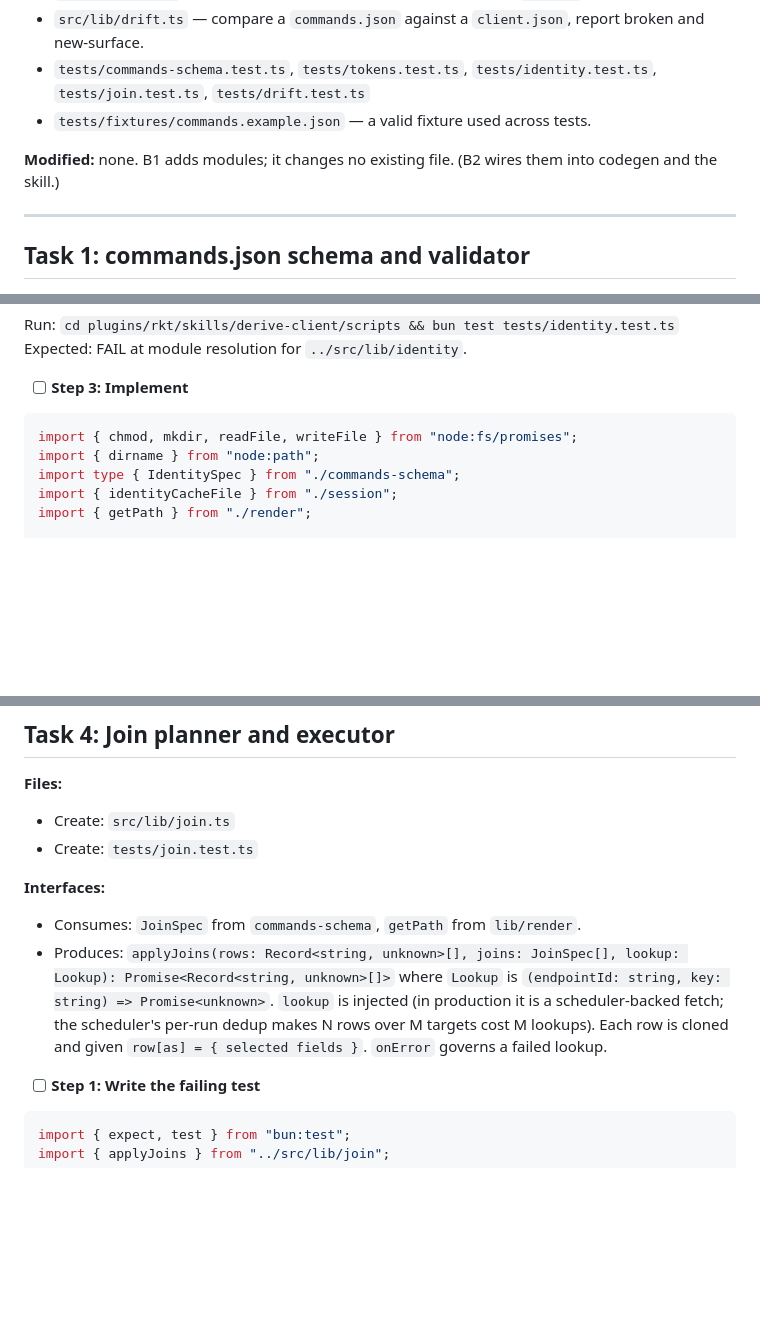
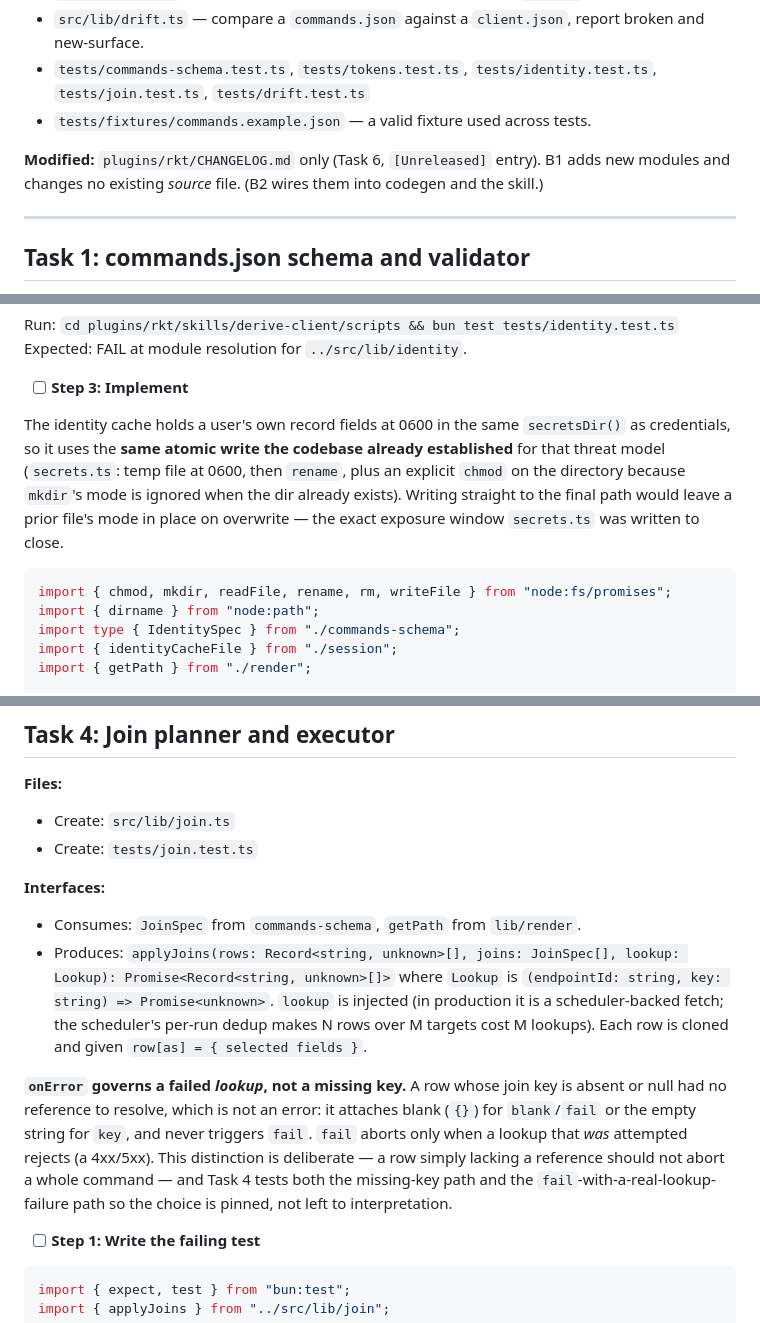
Before and after one commit to daviesayo/rkt-stack, a Markdown page: docs/plans/2026-07-21-derive-client-command-surface-plan-b1.md, 3 parts joined by grey strips. GitHub-like rendering; blank space fills up the shorter version.

````diff
--- a/docs/plans/2026-07-21-derive-client-command-surface-plan-b1.md
+++ b/docs/plans/2026-07-21-derive-client-command-surface-plan-b1.md
@@ -43,7 +43,7 @@ All paths are relative to `plugins/rkt/skills/derive-client/scripts/` unless pre
 - `tests/commands-schema.test.ts`, `tests/tokens.test.ts`, `tests/identity.test.ts`, `tests/join.test.ts`, `tests/drift.test.ts`
 - `tests/fixtures/commands.example.json` — a valid fixture used across tests.
 
-**Modified:** none. B1 adds modules; it changes no existing file. (B2 wires them into codegen and the skill.)
+**Modified:** `plugins/rkt/CHANGELOG.md` only (Task 6, `[Unreleased]` entry). B1 adds new modules and changes no existing *source* file. (B2 wires them into codegen and the skill.)
 
 ---
 
@@ -462,8 +462,10 @@ Expected: FAIL at module resolution for `../src/lib/identity`.
 
 - [ ] **Step 3: Implement**
 
+The identity cache holds a user's own record fields at 0600 in the same `secretsDir()` as credentials, so it uses the **same atomic write the codebase already established** for that threat model (`secrets.ts`: temp file at 0600, then `rename`, plus an explicit `chmod` on the directory because `mkdir`'s mode is ignored when the dir already exists). Writing straight to the final path would leave a prior file's mode in place on overwrite — the exact exposure window `secrets.ts` was written to close.
+
 ```ts
-import { chmod, mkdir, readFile, writeFile } from "node:fs/promises";
+import { chmod, mkdir, readFile, rename, rm, writeFile } from "node:fs/promises";
 import { dirname } from "node:path";
 import type { IdentitySpec } from "./commands-schema";
 import { identityCacheFile } from "./session";
@@ -533,7 +551,9 @@ git commit -m "feat(derive-client): identity resolution with on-disk cache"
 
 **Interfaces:**
 - Consumes: `JoinSpec` from `commands-schema`, `getPath` from `lib/render`.
-- Produces: `applyJoins(rows: Record<string, unknown>[], joins: JoinSpec[], lookup: Lookup): Promise<Record<string, unknown>[]>` where `Lookup` is `(endpointId: string, key: string) => Promise<unknown>`. `lookup` is injected (in production it is a scheduler-backed fetch; the scheduler's per-run dedup makes N rows over M targets cost M lookups). Each row is cloned and given `row[as] = { selected fields }`. `onError` governs a failed lookup.
+- Produces: `applyJoins(rows: Record<string, unknown>[], joins: JoinSpec[], lookup: Lookup): Promise<Record<string, unknown>[]>` where `Lookup` is `(endpointId: string, key: string) => Promise<unknown>`. `lookup` is injected (in production it is a scheduler-backed fetch; the scheduler's per-run dedup makes N rows over M targets cost M lookups). Each row is cloned and given `row[as] = { selected fields }`.
+
+**`onError` governs a failed *lookup*, not a missing key.** A row whose join key is absent or null had no reference to resolve, which is not an error: it attaches blank (`{}`) for `blank`/`fail` or the empty string for `key`, and never triggers `fail`. `fail` aborts only when a lookup that *was* attempted rejects (a 4xx/5xx). This distinction is deliberate — a row simply lacking a reference should not abort a whole command — and Task 4 tests both the missing-key path and the `fail`-with-a-real-lookup-failure path so the choice is pinned, not left to interpretation.
 
 - [ ] **Step 1: Write the failing test**
 
````
Also changed, not shown: other parts of docs/plans/2026-07-21-derive-client-command-surface-plan-b1.md (+34 -7 lines).
